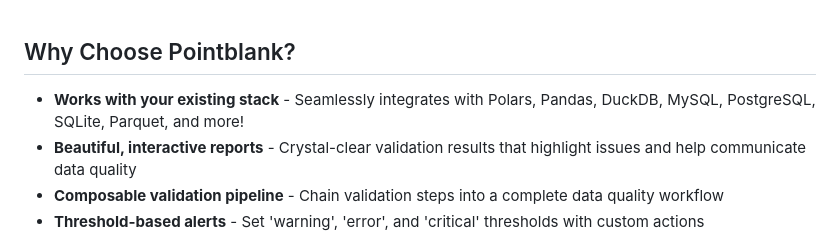
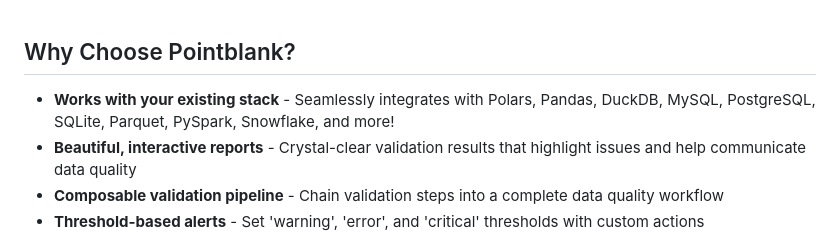
Before and after one commit to tylerriccio33/pointblank, a Markdown page: README.md, the part around the change. GitHub-like rendering.

```diff
--- a/README.md
+++ b/README.md
@@ -54,7 +54,7 @@ validation
 
 ## Why Choose Pointblank?
 
-- **Works with your existing stack** - Seamlessly integrates with Polars, Pandas, DuckDB, MySQL, PostgreSQL, SQLite, Parquet, and more!
+- **Works with your existing stack** - Seamlessly integrates with Polars, Pandas, DuckDB, MySQL, PostgreSQL, SQLite, Parquet, PySpark, Snowflake, and more!
 - **Beautiful, interactive reports** - Crystal-clear validation results that highlight issues and help communicate data quality
 - **Composable validation pipeline** - Chain validation steps into a complete data quality workflow
 - **Threshold-based alerts** - Set 'warning', 'error', and 'critical' thresholds with custom actions
```
